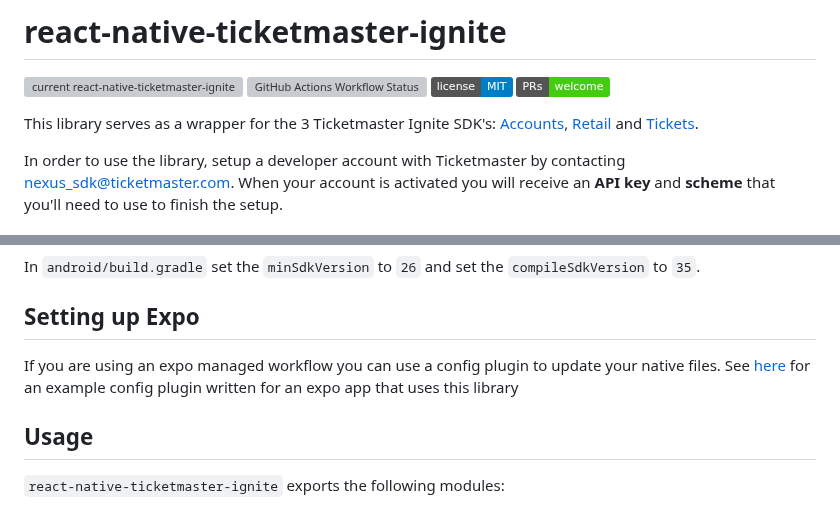
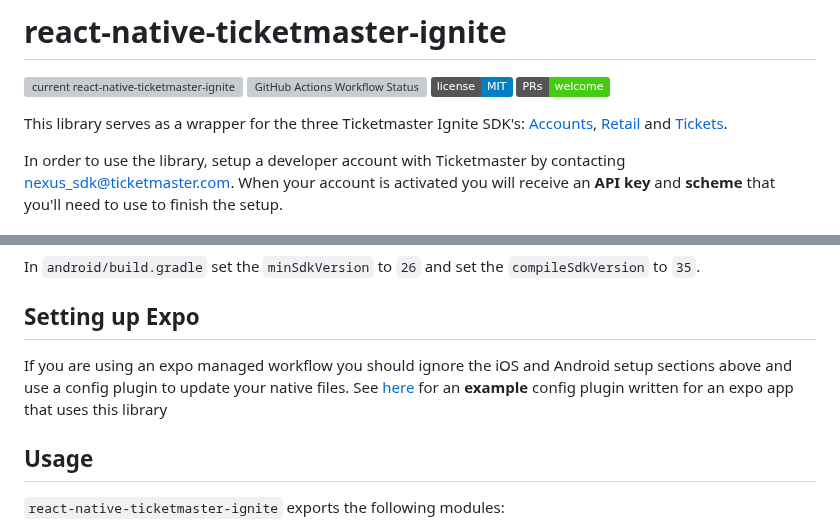
Before and after one commit to ticketmaster/react-native-ticketmaster-ignite, a Markdown page: README.md, 2 parts joined by grey strips. GitHub-like rendering; badges without logos; grey boxes are pictures that could not be loaded.

Commit message:
docs: update readme
Signed-off-by: Daniel Olugbade <110384307+DanielOS7-TM@users.noreply.github.com>

```diff
--- a/README.md
+++ b/README.md
@@ -11,7 +11,7 @@
 # react-native-ticketmaster-ignite
 [![current react-native-ticketmaster-ignite package version](https://img.shields.io/npm/v/react-native-ticketmaster-ignite)](https://www.npmjs.com/package/react-native-ticketmaster-ignite) ![GitHub Actions Workflow Status](https://img.shields.io/github/actions/workflow/status/ticketmaster/react-native-ticketmaster-ignite/ci.yml?branch=main) [![released under the MIT license](https://img.shields.io/badge/license-MIT-blue.svg)](LICENSE) ![PR's welcome!](https://img.shields.io/badge/PRs-welcome-brightgreen.svg)
 
-This library serves as a wrapper for the 3 Ticketmaster Ignite SDK's: [Accounts](https://ignite.ticketmaster.com/docs/accounts-sdk-overview), [Retail](https://ignite.ticketmaster.com/docs/retail-sdk-overview) and [Tickets](https://ignite.ticketmaster.com/docs/tickets-sdk-overview).
+This library serves as a wrapper for the three Ticketmaster Ignite SDK's: [Accounts](https://ignite.ticketmaster.com/docs/accounts-sdk-overview), [Retail](https://ignite.ticketmaster.com/docs/retail-sdk-overview) and [Tickets](https://ignite.ticketmaster.com/docs/tickets-sdk-overview).
 
 In order to use the library, setup a developer account with Ticketmaster by contacting nexus_sdk@ticketmaster.com. When your account is activated you will receive an **API key** and **scheme** that you'll need to use to finish the setup.
 
@@ -121,7 +121,7 @@ In `android/build.gradle` set the `minSdkVersion` to `26` and set the `compileSd
 
 ## Setting up Expo
 
-If you are using an expo managed workflow you can use a config plugin to update your native files. See [here](./docs/expo.md) for an example config plugin written for an expo app that uses this library
+If you are using an expo managed workflow you should ignore the iOS and Android setup sections above and use a config plugin to update your native files. See [here](./docs/expo.md) for an **example** config plugin written for an expo app that uses this library
 
 ## Usage
 
```
